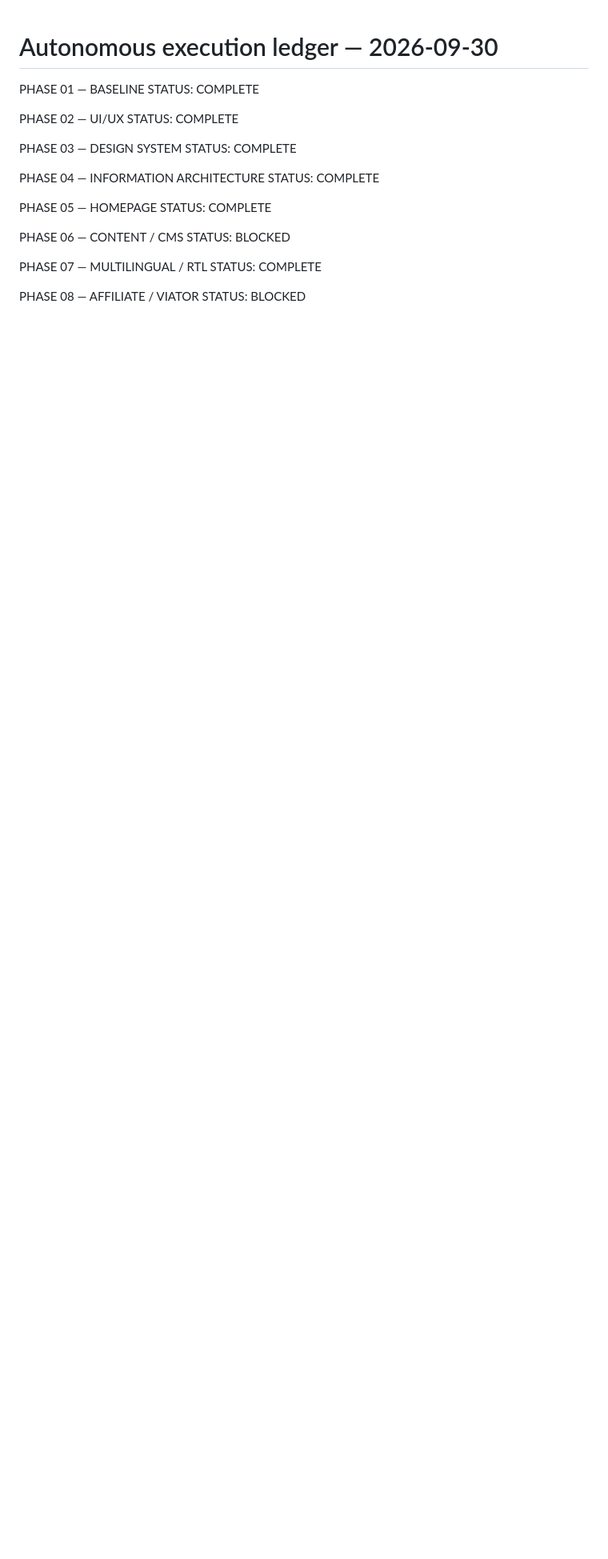
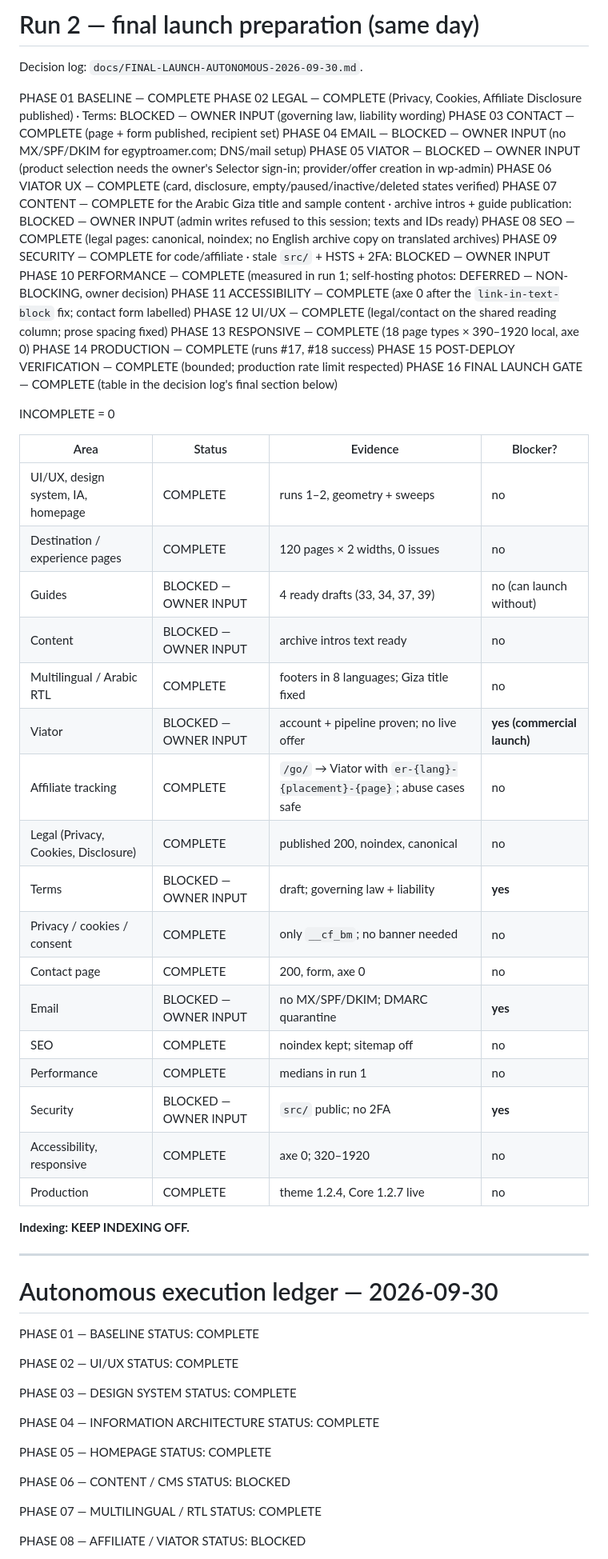
Before and after one commit to Morsy-Abdelhady/EgyptRoamer, a Markdown page: docs/AUTONOMOUS-EXECUTION-LEDGER-2026-09-30.md, the part around the change. Shown at 80% size. Drawn GitHub-style; blank space fills up the shorter version.

Commit message:
Docs: final launch preparation log and ledger (run 2)
Co-Authored-By: Claude Opus 5.5 <noreply@anthropic.com>

```diff
--- a/docs/AUTONOMOUS-EXECUTION-LEDGER-2026-09-30.md
+++ b/docs/AUTONOMOUS-EXECUTION-LEDGER-2026-09-30.md
@@ -1,3 +1,50 @@
+# Run 2 — final launch preparation (same day)
+
+Decision log: `docs/FINAL-LAUNCH-AUTONOMOUS-2026-09-30.md`.
+
+PHASE 01 BASELINE — COMPLETE
+PHASE 02 LEGAL — COMPLETE (Privacy, Cookies, Affiliate Disclosure published) · Terms: BLOCKED — OWNER INPUT (governing law, liability wording)
+PHASE 03 CONTACT — COMPLETE (page + form published, recipient set)
+PHASE 04 EMAIL — BLOCKED — OWNER INPUT (no MX/SPF/DKIM for egyptroamer.com; DNS/mail setup)
+PHASE 05 VIATOR — BLOCKED — OWNER INPUT (product selection needs the owner's Selector sign-in; provider/offer creation in wp-admin)
+PHASE 06 VIATOR UX — COMPLETE (card, disclosure, empty/paused/inactive/deleted states verified)
+PHASE 07 CONTENT — COMPLETE for the Arabic Giza title and sample content · archive intros + guide publication: BLOCKED — OWNER INPUT (admin writes refused to this session; texts and IDs ready)
+PHASE 08 SEO — COMPLETE (legal pages: canonical, noindex; no English archive copy on translated archives)
+PHASE 09 SECURITY — COMPLETE for code/affiliate · stale `src/` + HSTS + 2FA: BLOCKED — OWNER INPUT
+PHASE 10 PERFORMANCE — COMPLETE (measured in run 1; self-hosting photos: DEFERRED — NON-BLOCKING, owner decision)
+PHASE 11 ACCESSIBILITY — COMPLETE (axe 0 after the `link-in-text-block` fix; contact form labelled)
+PHASE 12 UI/UX — COMPLETE (legal/contact on the shared reading column; prose spacing fixed)
+PHASE 13 RESPONSIVE — COMPLETE (18 page types × 390–1920 local, axe 0)
+PHASE 14 PRODUCTION — COMPLETE (runs #17, #18 success)
+PHASE 15 POST-DEPLOY VERIFICATION — COMPLETE (bounded; production rate limit respected)
+PHASE 16 FINAL LAUNCH GATE — COMPLETE (table in the decision log's final section below)
+
+INCOMPLETE = 0
+
+| Area | Status | Evidence | Blocker? |
+|---|---|---|---|
+| UI/UX, design system, IA, homepage | COMPLETE | runs 1–2, geometry + sweeps | no |
+| Destination / experience pages | COMPLETE | 120 pages × 2 widths, 0 issues | no |
+| Guides | BLOCKED — OWNER INPUT | 4 ready drafts (33, 34, 37, 39) | no (can launch without) |
+| Content | BLOCKED — OWNER INPUT | archive intros text ready | no |
+| Multilingual / Arabic RTL | COMPLETE | footers in 8 languages; Giza title fixed | no |
+| Viator | BLOCKED — OWNER INPUT | account + pipeline proven; no live offer | **yes (commercial launch)** |
+| Affiliate tracking | COMPLETE | `/go/` → Viator with `er-{lang}-{placement}-{page}`; abuse cases safe | no |
+| Legal (Privacy, Cookies, Disclosure) | COMPLETE | published 200, noindex, canonical | no |
+| Terms | BLOCKED — OWNER INPUT | draft; governing law + liability | **yes** |
+| Privacy / cookies / consent | COMPLETE | only `__cf_bm`; no banner needed | no |
+| Contact page | COMPLETE | 200, form, axe 0 | no |
+| Email | BLOCKED — OWNER INPUT | no MX/SPF/DKIM; DMARC quarantine | **yes** |
+| SEO | COMPLETE | noindex kept; sitemap off | no |
+| Performance | COMPLETE | medians in run 1 | no |
+| Security | BLOCKED — OWNER INPUT | `src/` public; no 2FA | **yes** |
+| Accessibility, responsive | COMPLETE | axe 0; 320–1920 | no |
+| Production | COMPLETE | theme 1.2.4, Core 1.2.7 live | no |
+
+**Indexing: KEEP INDEXING OFF.**
+
+---
+
 # Autonomous execution ledger — 2026-09-30
 
 PHASE 01 — BASELINE
```
Also changed, not shown: docs/FINAL-LAUNCH-AUTONOMOUS-2026-09-30.md (added, +60 -0 lines).
